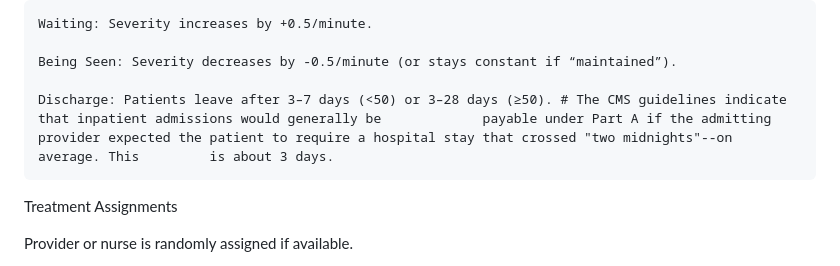
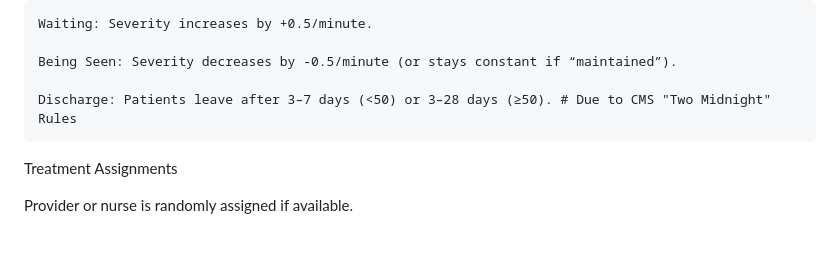
Before and after one commit to jacrwalker/SixSigmaHackathon, a Markdown page: README.md, the part around the change. GitHub-like rendering; blank space fills up the shorter version.

```diff
--- a/README.md
+++ b/README.md
@@ -94,7 +94,8 @@ Patient Flow Rules
 
     Being Seen: Severity decreases by -0.5/minute (or stays constant if “maintained”).
 
-    Discharge: Patients leave after 3–7 days (<50) or 3–28 days (≥50). # The CMS guidelines indicate that inpatient admissions would generally be             payable under Part A if the admitting provider expected the patient to require a hospital stay that crossed "two midnights"--on average. This         is about 3 days.
+    Discharge: Patients leave after 3–7 days (<50) or 3–28 days (≥50). # Due to CMS "Two Midnight" Rules
+
 
 Treatment Assignments
 
```
